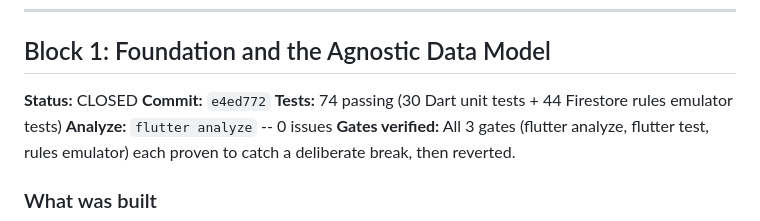
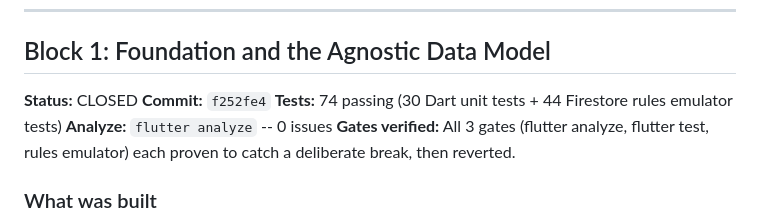
Before and after one commit to andrewbolaji/Chants, a Markdown page: BLOCK_RECAPS.md, the part around the change. GitHub-like rendering.

Commit message:
Block 1: Update recap with final commit hash

```diff
--- a/BLOCK_RECAPS.md
+++ b/BLOCK_RECAPS.md
@@ -8,7 +8,7 @@ A Block is not closed until its commit hash is recorded here.
 
 ## Block 1: Foundation and the Agnostic Data Model
 **Status:** CLOSED
-**Commit:** `e4ed772`
+**Commit:** `f252fe4`
 **Tests:** 74 passing (30 Dart unit tests + 44 Firestore rules emulator tests)
 **Analyze:** `flutter analyze` -- 0 issues
 **Gates verified:** All 3 gates (flutter analyze, flutter test, rules emulator) each proven to catch a deliberate break, then reverted.
```
